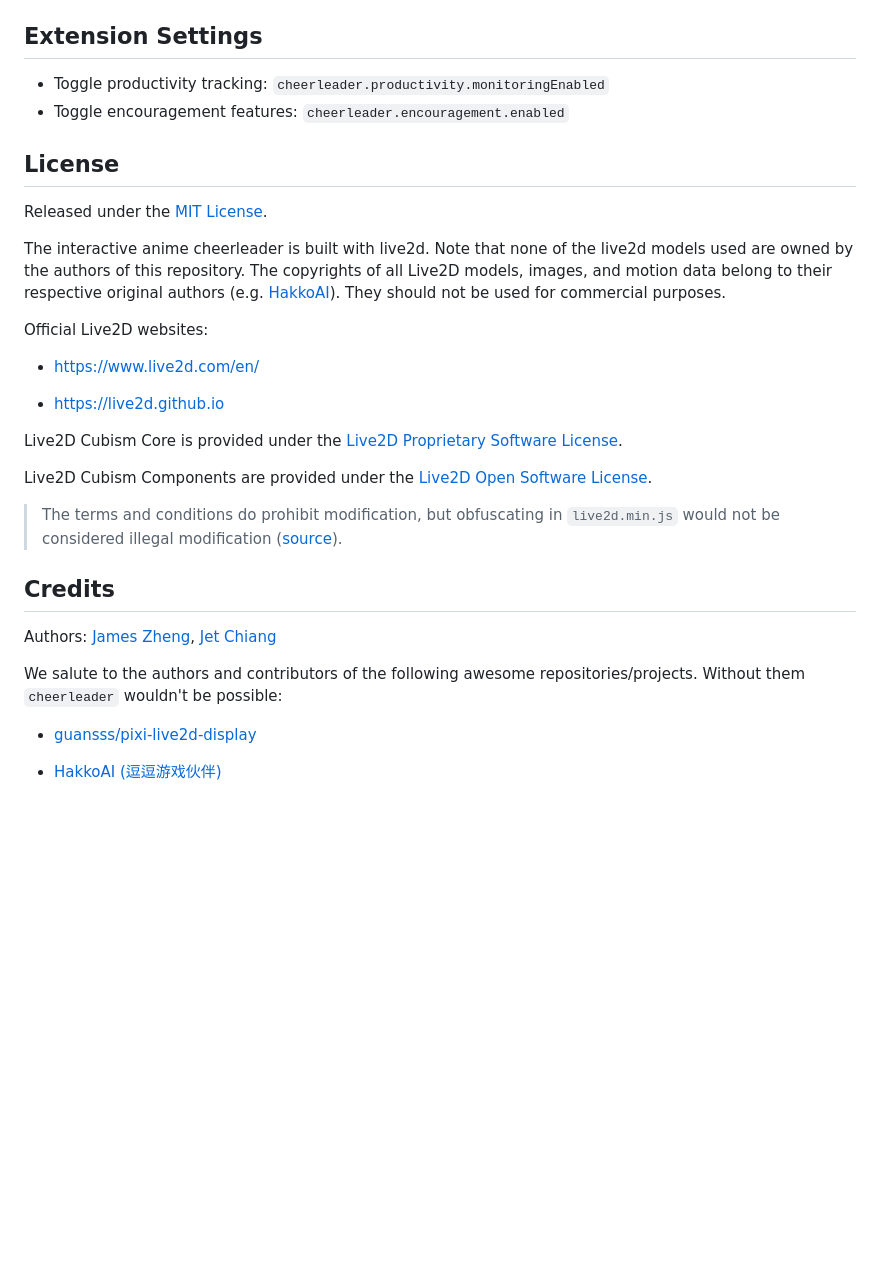
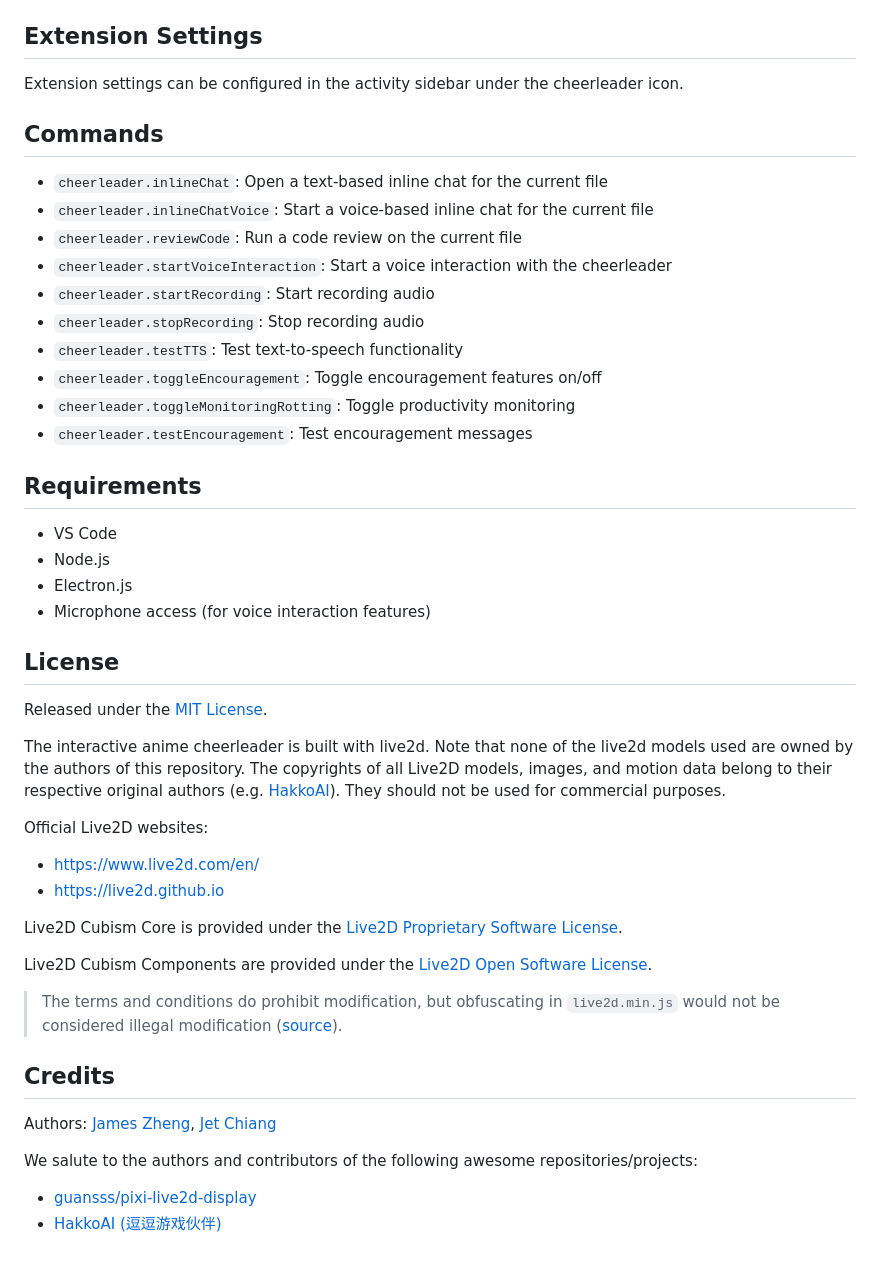
Before and after one commit to endernoke/vscode-cheerleader, a Markdown page: README.md, the part around the change printed below. Drawn GitHub-style; blank space fills up the shorter version.

```diff
--- a/README.md
+++ b/README.md
@@ -47,8 +109,27 @@ We will be available on the VSCode Extensions Marketplace soon. For now, you can
 
 ## Extension Settings
 
-- Toggle productivity tracking: `cheerleader.productivity.monitoringEnabled`
-- Toggle encouragement features: `cheerleader.encouragement.enabled`
+Extension settings can be configured in the activity sidebar under the cheerleader icon.
+
+## Commands
+
+- `cheerleader.inlineChat`: Open a text-based inline chat for the current file
+- `cheerleader.inlineChatVoice`: Start a voice-based inline chat for the current file
+- `cheerleader.reviewCode`: Run a code review on the current file
+- `cheerleader.startVoiceInteraction`: Start a voice interaction with the cheerleader
+- `cheerleader.startRecording`: Start recording audio
+- `cheerleader.stopRecording`: Stop recording audio
+- `cheerleader.testTTS`: Test text-to-speech functionality
+- `cheerleader.toggleEncouragement`: Toggle encouragement features on/off
+- `cheerleader.toggleMonitoringRotting`: Toggle productivity monitoring
+- `cheerleader.testEncouragement`: Test encouragement messages
+
+## Requirements
+
+- VS Code
+- Node.js
+- Electron.js
+- Microphone access (for voice interaction features)
 
 ## License
 
@@ -59,7 +140,6 @@ The interactive anime cheerleader is built with live2d. Note that none of the li
 Official Live2D websites:
 
 - https://www.live2d.com/en/
-
 - https://live2d.github.io
 
 Live2D Cubism Core is provided under the [Live2D Proprietary Software License](https://www.live2d.com/eula/live2d-proprietary-software-license-agreement_en.html).
@@ -72,8 +152,7 @@ Live2D Cubism Components are provided under the [Live2D Open Software License](h
 
 Authors: [James Zheng](https://www.linkedin.com/in/james-zheng-zi), [Jet Chiang](https://www.linkedin.com/in/jet-chiang)
 
-We salute to the authors and contributors of the following awesome repositories/projects. Without them `cheerleader` wouldn't be possible:
+We salute to the authors and contributors of the following awesome repositories/projects:
 
 - [guansss/pixi-live2d-display](https://github.com/guansss/pixi-live2d-display)
-
 - [HakkoAI (逗逗游戏伙伴)](https://www.doudou.fun)
```
Also changed, not shown: other parts of README.md (+65 -3 lines), assets/screenshots/demo.png (added).
